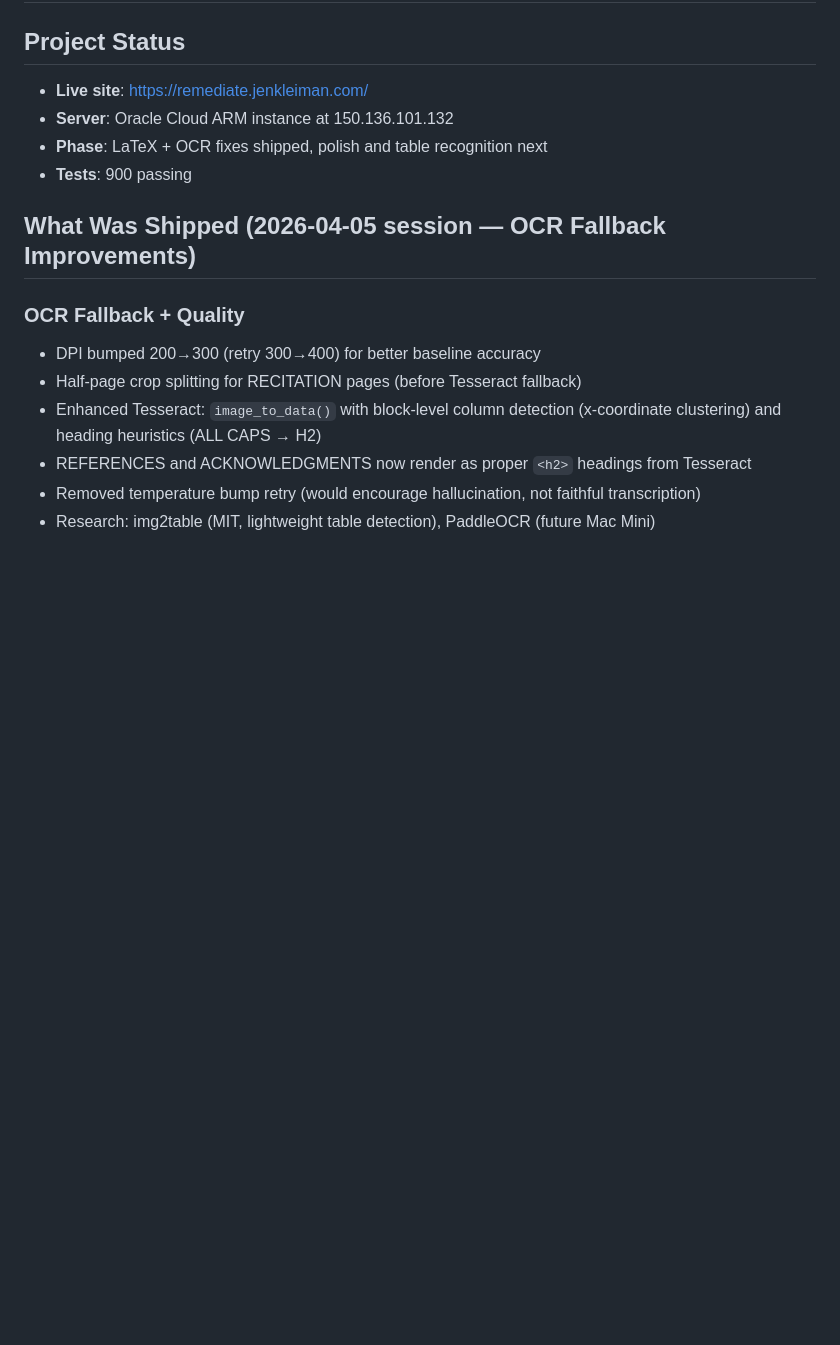
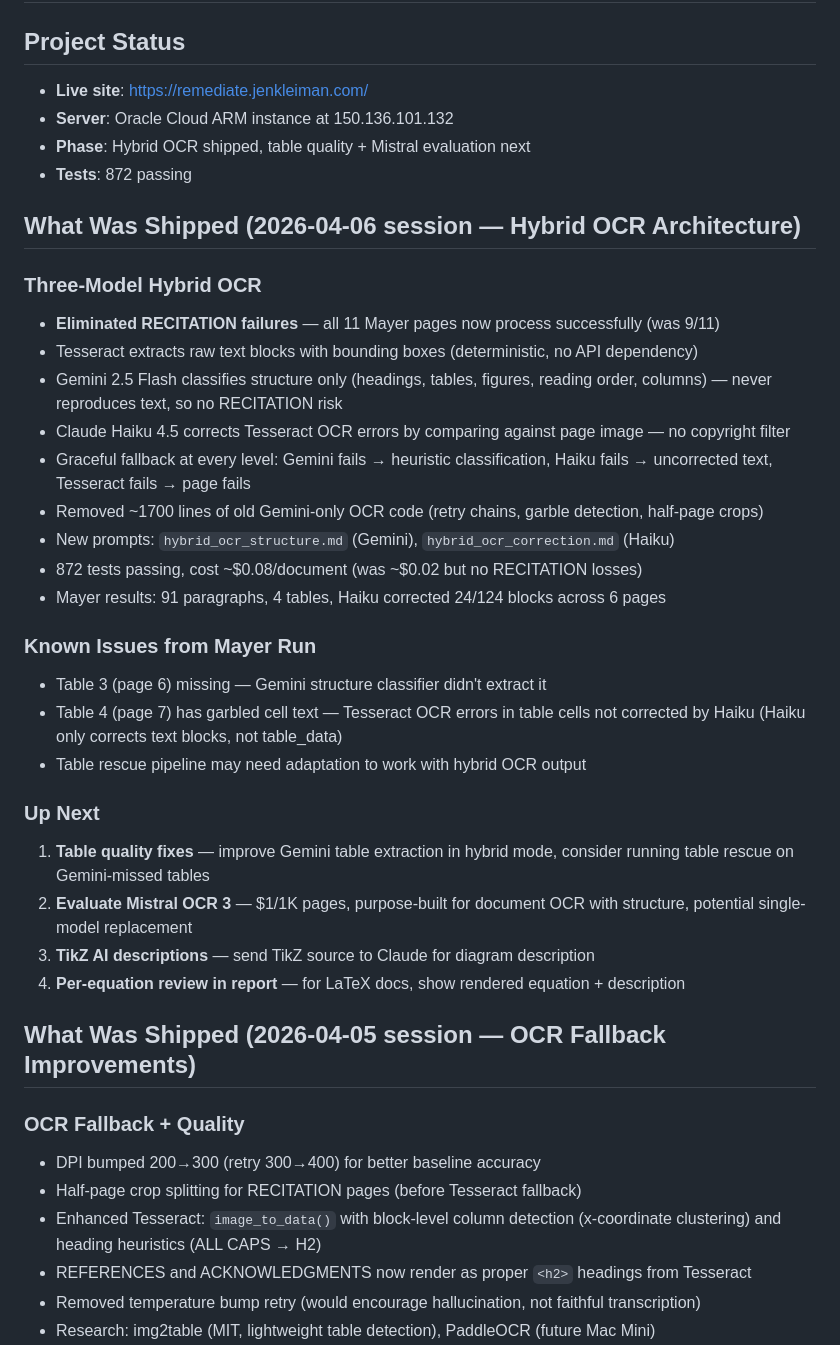
Before and after one commit to jenniferbk/WCAGproject, a Markdown page: NOW.md, the part around the change. Drawn GitHub-style; blank space fills up the shorter version.

Commit message:
Update NOW.md: hybrid OCR shipped, Mayer 11/11 pages (was 9/11)
Zero RECITATION failures. Tesseract text + Gemini structure + Haiku
correction. Table quality issues remain for follow-up.

Co-Authored-By: Claude Opus 4.6 (1M context) <noreply@anthropic.com>

```diff
--- a/NOW.md
+++ b/NOW.md
@@ -3,8 +3,32 @@
 ## Project Status
 - **Live site**: https://remediate.jenkleiman.com/
 - **Server**: Oracle Cloud ARM instance at 150.136.101.132
-- **Phase**: LaTeX + OCR fixes shipped, polish and table recognition next
-- **Tests**: 900 passing
+- **Phase**: Hybrid OCR shipped, table quality + Mistral evaluation next
+- **Tests**: 872 passing
+
+## What Was Shipped (2026-04-06 session — Hybrid OCR Architecture)
+
+### Three-Model Hybrid OCR
+- **Eliminated RECITATION failures** — all 11 Mayer pages now process successfully (was 9/11)
+- Tesseract extracts raw text blocks with bounding boxes (deterministic, no API dependency)
+- Gemini 2.5 Flash classifies structure only (headings, tables, figures, reading order, columns) — never reproduces text, so no RECITATION risk
+- Claude Haiku 4.5 corrects Tesseract OCR errors by comparing against page image — no copyright filter
+- Graceful fallback at every level: Gemini fails → heuristic classification, Haiku fails → uncorrected text, Tesseract fails → page fails
+- Removed ~1700 lines of old Gemini-only OCR code (retry chains, garble detection, half-page crops)
+- New prompts: `hybrid_ocr_structure.md` (Gemini), `hybrid_ocr_correction.md` (Haiku)
+- 872 tests passing, cost ~$0.08/document (was ~$0.02 but no RECITATION losses)
+- Mayer results: 91 paragraphs, 4 tables, Haiku corrected 24/124 blocks across 6 pages
+
+### Known Issues from Mayer Run
+- Table 3 (page 6) missing — Gemini structure classifier didn't extract it
+- Table 4 (page 7) has garbled cell text — Tesseract OCR errors in table cells not corrected by Haiku (Haiku only corrects text blocks, not table_data)
+- Table rescue pipeline may need adaptation to work with hybrid OCR output
+
+### Up Next
+1. **Table quality fixes** — improve Gemini table extraction in hybrid mode, consider running table rescue on Gemini-missed tables
+2. **Evaluate Mistral OCR 3** — $1/1K pages, purpose-built for document OCR with structure, potential single-model replacement
+3. **TikZ AI descriptions** — send TikZ source to Claude for diagram description
+4. **Per-equation review in report** — for LaTeX docs, show rendered equation + description
 
 ## What Was Shipped (2026-04-05 session — OCR Fallback Improvements)
 
```
